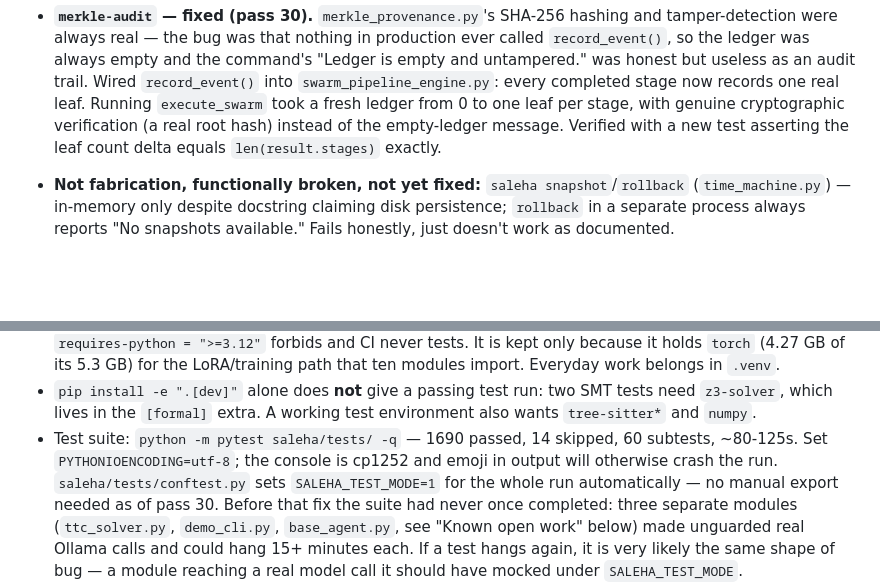
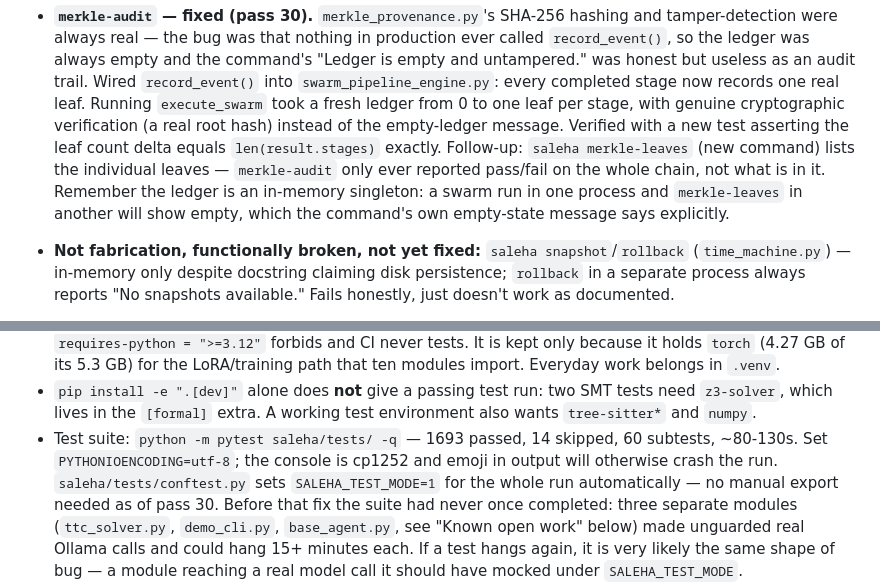
Before and after one commit to MDaftab76678-1945/Saleha, a Markdown page: CLAUDE.md, 2 parts joined by grey strips. GitHub-like rendering; blank space fills up the shorter version.

Commit message:
docs: record merkle-leaves and updated test count
CLAUDE.md's merkle-audit entry now notes the follow-up merkle-leaves
command and its in-memory-singleton caveat. Test suite count corrected to
1693 (was 1690) after the 3 new merkle-leaves CLI tests. Full suite
verified clean: 1693 passed, 14 skipped, 60 subtests passed in 126.35s.

Co-Authored-By: Claude Sonnet 5 <noreply@anthropic.com>

```diff
--- a/CLAUDE.md
+++ b/CLAUDE.md
@@ -278,7 +278,12 @@ found. One fixed:
   leaf. Running `execute_swarm` took a fresh ledger from 0 to one leaf per
   stage, with genuine cryptographic verification (a real root hash) instead
   of the empty-ledger message. Verified with a new test asserting the leaf
-  count delta equals `len(result.stages)` exactly.
+  count delta equals `len(result.stages)` exactly. Follow-up: `saleha
+  merkle-leaves` (new command) lists the individual leaves — `merkle-audit`
+  only ever reported pass/fail on the whole chain, not what is in it.
+  Remember the ledger is an in-memory singleton: a swarm run in one process
+  and `merkle-leaves` in another will show empty, which the command's own
+  empty-state message says explicitly.
 - **Not fabrication, functionally broken, not yet fixed:** `saleha
   snapshot`/`rollback` (`time_machine.py`) — in-memory only despite
   docstring claiming disk persistence; `rollback` in a separate process
@@ -354,8 +359,8 @@ worth deciding whether they should exist before maintaining them.
 - `pip install -e ".[dev]"` alone does **not** give a passing test run: two SMT
   tests need `z3-solver`, which lives in the `[formal]` extra. A working test
   environment also wants `tree-sitter*` and `numpy`.
-- Test suite: `python -m pytest saleha/tests/ -q` — 1690 passed, 14 skipped,
-  60 subtests, ~80-125s. Set `PYTHONIOENCODING=utf-8`; the console is cp1252 and
+- Test suite: `python -m pytest saleha/tests/ -q` — 1693 passed, 14 skipped,
+  60 subtests, ~80-130s. Set `PYTHONIOENCODING=utf-8`; the console is cp1252 and
   emoji in output will otherwise crash the run. `saleha/tests/conftest.py`
   sets `SALEHA_TEST_MODE=1` for the whole run automatically — no manual
   export needed as of pass 30. Before that fix the suite had never once
```
